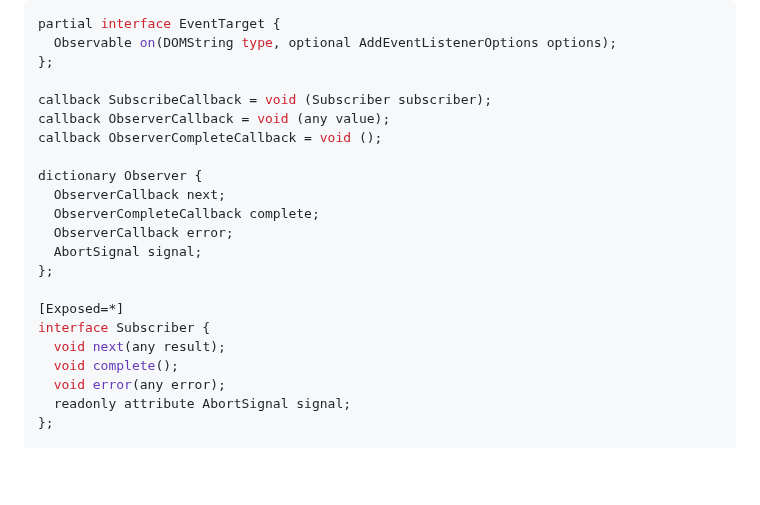
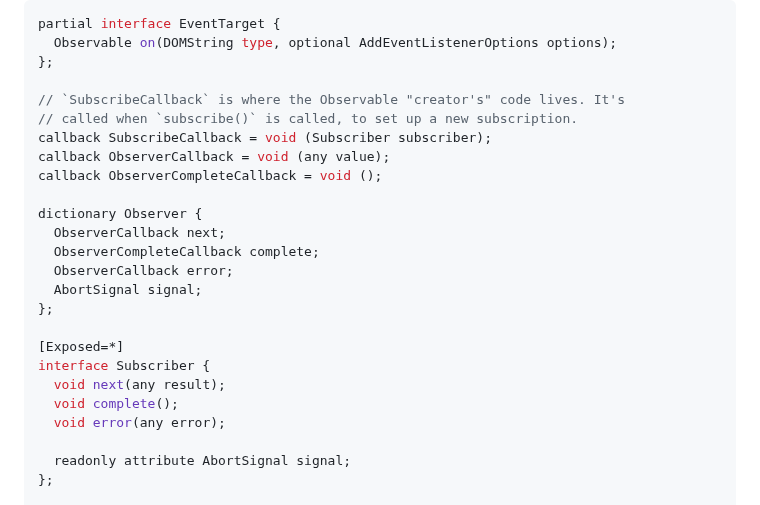
Before and after one commit to WICG/observable, a Markdown page: README.md, the part around the change. Drawn GitHub-style; blank space fills up the shorter version.

Commit message:
Small IDL adjustments

```diff
--- a/README.md
+++ b/README.md
@@ -119,6 +119,8 @@ partial interface EventTarget {
   Observable on(DOMString type, optional AddEventListenerOptions options);
 };
 
+// `SubscribeCallback` is where the Observable "creator's" code lives. It's
+// called when `subscribe()` is called, to set up a new subscription.
 callback SubscribeCallback = void (Subscriber subscriber);
 callback ObserverCallback = void (any value);
 callback ObserverCompleteCallback = void ();
@@ -135,6 +137,7 @@ interface Subscriber {
   void next(any result);
   void complete();
   void error(any error);
+
   readonly attribute AbortSignal signal;
 };
 
```
